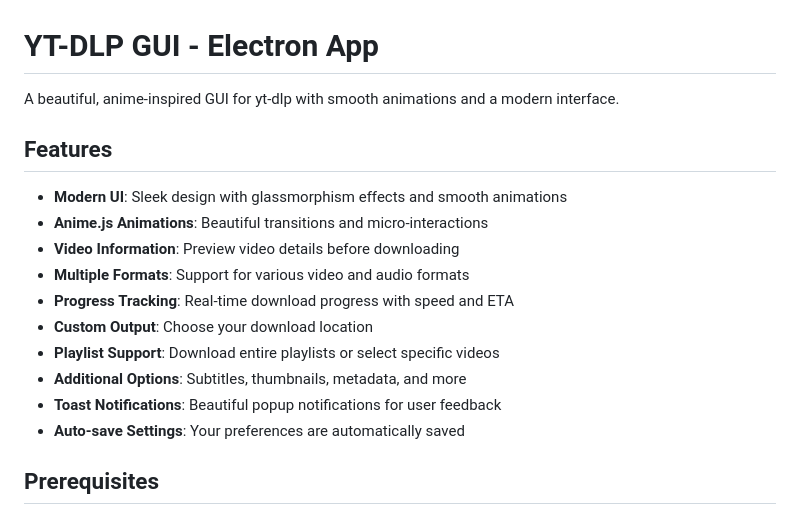
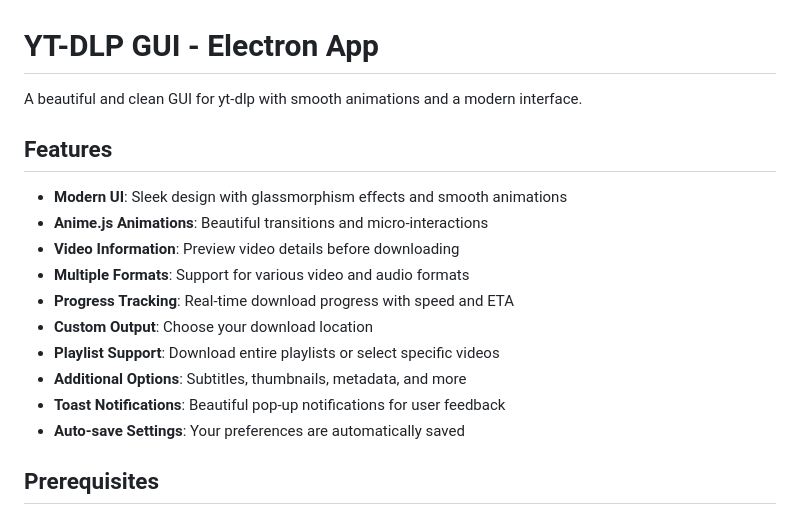
Before and after one commit to Mohammed-ALhassanSE/EZDownload, a Markdown page: README.md, the part around the change. Drawn GitHub-style.

```diff
--- a/README.md
+++ b/README.md
@@ -1,6 +1,6 @@
 # YT-DLP GUI - Electron App
 
-A beautiful, anime-inspired GUI for yt-dlp with smooth animations and a modern interface.
+A beautiful and clean GUI for yt-dlp with smooth animations and a modern interface.
 
 ## Features
 
@@ -12,7 +12,7 @@ A beautiful, anime-inspired GUI for yt-dlp with smooth animations and a modern i
 - **Custom Output**: Choose your download location
 - **Playlist Support**: Download entire playlists or select specific videos
 - **Additional Options**: Subtitles, thumbnails, metadata, and more
-- **Toast Notifications**: Beautiful popup notifications for user feedback
+- **Toast Notifications**: Beautiful pop-up notifications for user feedback
 - **Auto-save Settings**: Your preferences are automatically saved
 
 ## Prerequisites
```
